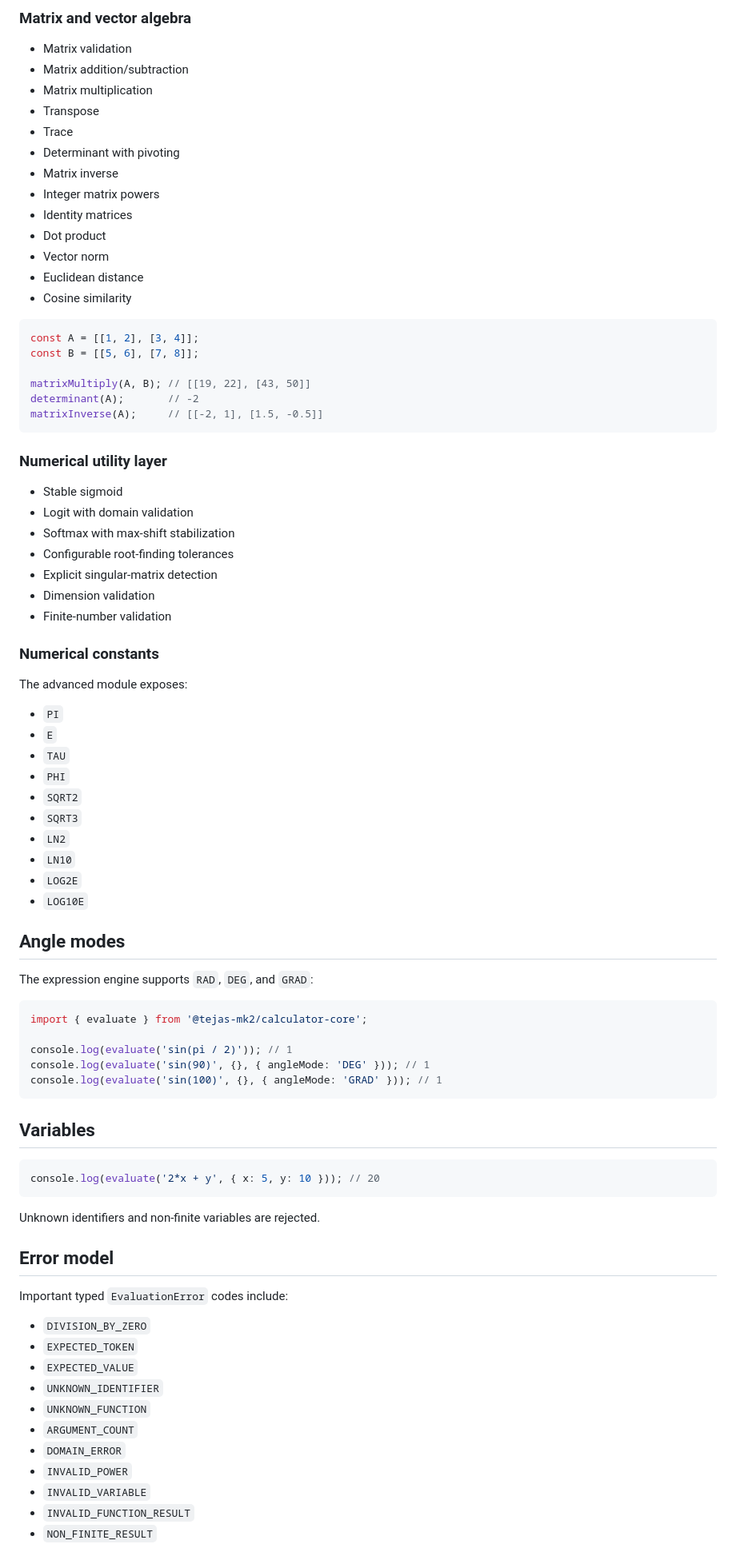
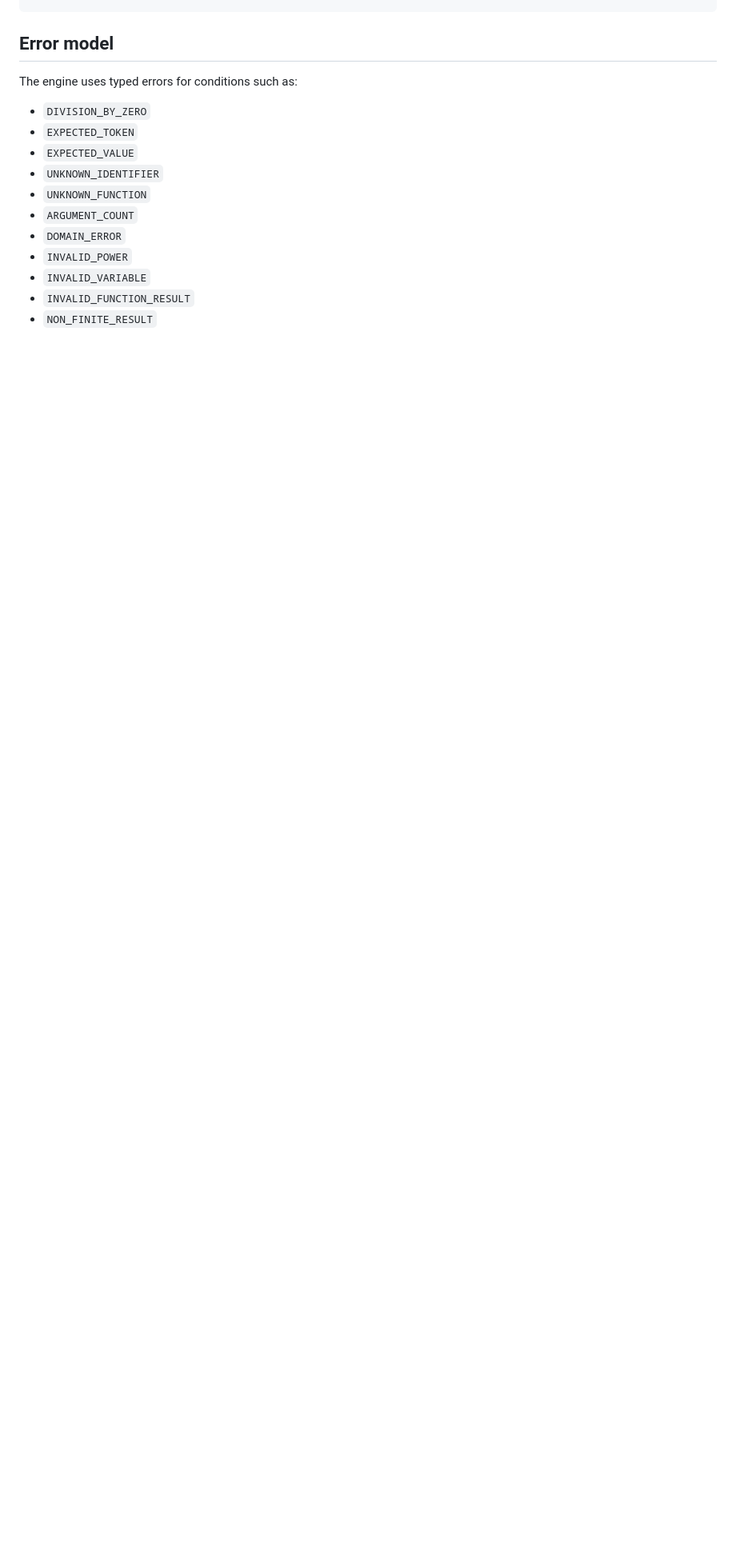
Before and after one commit to TEJAS-MK2/Calculator, a Markdown page: packages/calculator-core/README.md, the part around one of its changes. Shown at 80% size. Drawn GitHub-style; blank space fills up the shorter version.

````diff
--- a/packages/calculator-core/README.md
+++ b/packages/calculator-core/README.md
@@ -175,76 +120,6 @@ console.log(model.predict(5));  // 11
-### Matrix and vector algebra
-
-- Matrix validation
-- Matrix addition/subtraction
-- Matrix multiplication
-- Transpose
-- Trace
-- Determinant with pivoting
-- Matrix inverse
-- Integer matrix powers
-- Identity matrices
-- Dot product
-- Vector norm
-- Euclidean distance
-- Cosine similarity
-
-```js
-const A = [[1, 2], [3, 4]];
-const B = [[5, 6], [7, 8]];
-
-matrixMultiply(A, B); // [[19, 22], [43, 50]]
-determinant(A);       // -2
-matrixInverse(A);     // [[-2, 1], [1.5, -0.5]]
-```
-
-### Numerical utility layer
-
-- Stable sigmoid
-- Logit with domain validation
-- Softmax with max-shift stabilization
-- Configurable root-finding tolerances
-- Explicit singular-matrix detection
-- Dimension validation
-- Finite-number validation
-
-### Numerical constants
-
-The advanced module exposes:
-
-- `PI`
-- `E`
-- `TAU`
-- `PHI`
-- `SQRT2`
-- `SQRT3`
-- `LN2`
-- `LN10`
-- `LOG2E`
-- `LOG10E`
-
-## Angle modes
-
-The expression engine supports `RAD`, `DEG`, and `GRAD`:
-
-```js
-import { evaluate } from '@tejas-mk2/calculator-core';
-
-console.log(evaluate('sin(pi / 2)')); // 1
-console.log(evaluate('sin(90)', {}, { angleMode: 'DEG' })); // 1
-console.log(evaluate('sin(100)', {}, { angleMode: 'GRAD' })); // 1
-```
-
-## Variables
-
-```js
-console.log(evaluate('2*x + y', { x: 5, y: 10 })); // 20
-```
-
-Unknown identifiers and non-finite variables are rejected.
-
 ## Error model
 
-Important typed `EvaluationError` codes include:
+The engine uses typed errors for conditions such as:
 
 - `DIVISION_BY_ZERO`
 - `EXPECTED_TOKEN`
````
Also changed, not shown: other parts of packages/calculator-core/README.md (+111 -201 lines).
